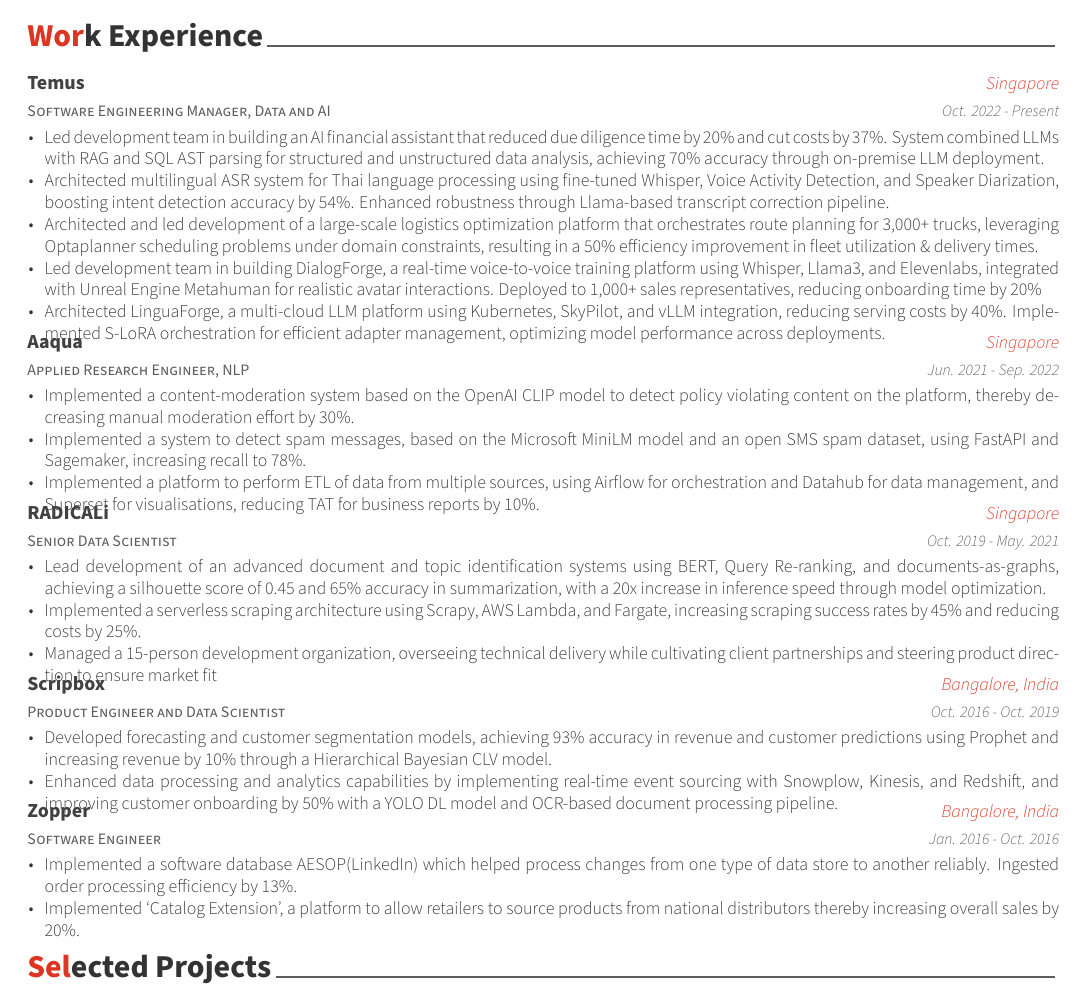
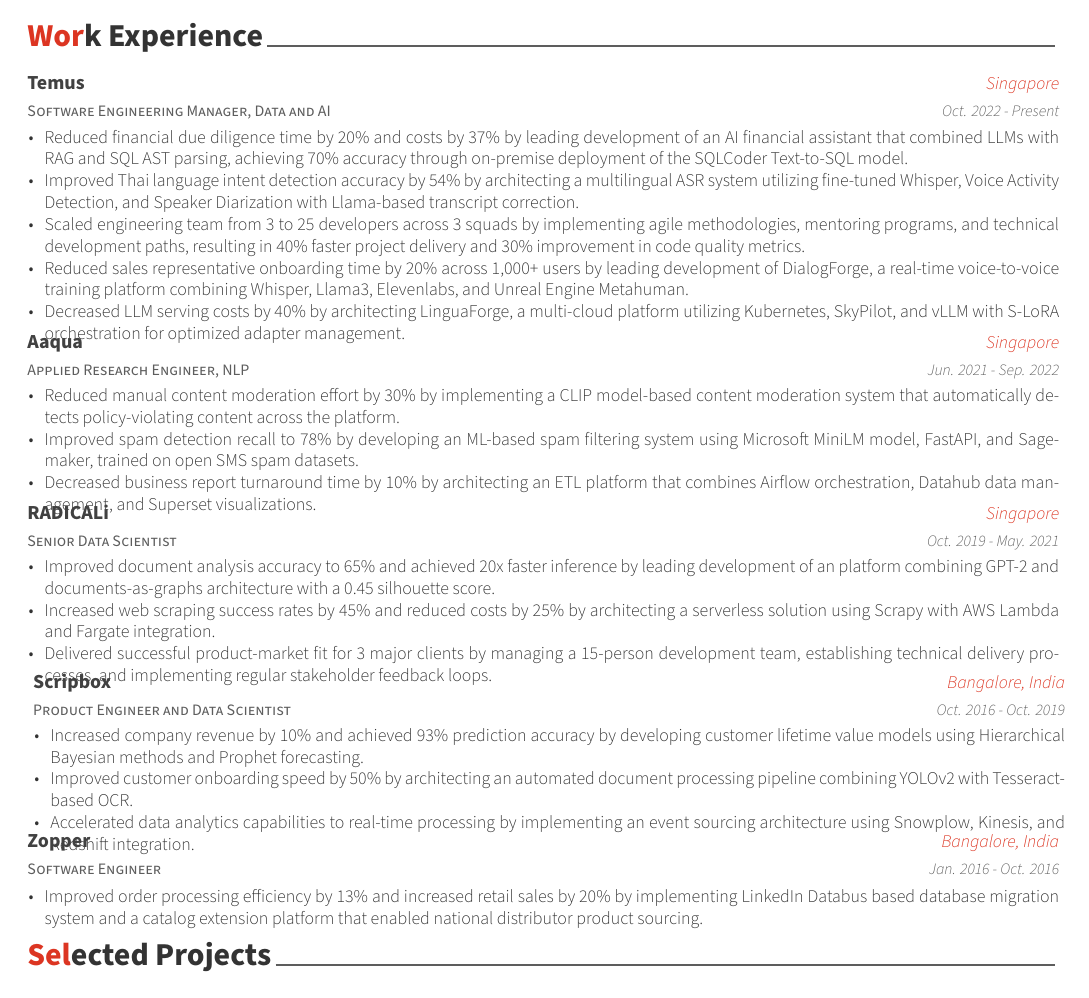
Before and after one commit to goodhamgupta/resume, a LaTeX CV (resume.tex, which reads resume/experience.tex): part of page 1 of 2, cut so that both start at the same text. Compiled offline with XeLaTeX.

Commit message:
Add google based experience format

```diff
--- a/resume/experience.tex
+++ b/resume/experience.tex
@@ -17,11 +17,11 @@
     {Oct. 2022 - Present} % Date(s)
     {
       \begin{cvitems} % Description(s) of tasks/responsibilities
-        \item {Led development team in building an AI financial assistant that reduced due diligence time by 20\% and cut costs by 37\%. System combined LLMs with RAG and SQL AST parsing for structured and unstructured data analysis, achieving 70\% accuracy through on-premise LLM deployment.}
-        \item{Architected multilingual ASR system for Thai language processing using fine-tuned Whisper, Voice Activity Detection, and Speaker Diarization, boosting intent detection accuracy by 54\%. Enhanced robustness through Llama-based transcript correction pipeline.}
-        \item{Architected and led development of a large-scale logistics optimization platform that orchestrates route planning for 3,000+ trucks, leveraging Optaplanner scheduling problems under domain constraints, resulting in a 50\% efficiency improvement in fleet utilization \& delivery times.}
-        \item{Led development team in building DialogForge, a real-time voice-to-voice training platform using Whisper, Llama3, and Elevenlabs, integrated with Unreal Engine Metahuman for realistic avatar interactions. Deployed to 1,000+ sales representatives, reducing onboarding time by 20\%}
-        \item{Architected LinguaForge, a multi-cloud LLM platform using Kubernetes, SkyPilot, and vLLM integration, reducing serving costs by 40\%. Implemented S-LoRA orchestration for efficient adapter management, optimizing model performance across deployments.}
+        \item {Reduced financial due diligence time by 20\% and costs by 37\% by leading development of an AI financial assistant that combined LLMs with RAG and SQL AST parsing, achieving 70\% accuracy through on-premise deployment of the SQLCoder Text-to-SQL model.}
+        \item{Improved Thai language intent detection accuracy by 54\% by architecting a multilingual ASR system utilizing fine-tuned Whisper, Voice Activity Detection, and Speaker Diarization with Llama-based transcript correction.}
+        \item {Scaled engineering team from 3 to 25 developers across 3 squads by implementing agile methodologies, mentoring programs, and technical development paths, resulting in 40\% faster project delivery and 30\% improvement in code quality metrics.}
+        \item{Reduced sales representative onboarding time by 20\% across 1,000+ users by leading development of DialogForge, a real-time voice-to-voice training platform combining Whisper, Llama3, Elevenlabs, and Unreal Engine Metahuman.}
+        \item{Decreased LLM serving costs by 40\% by architecting LinguaForge, a multi-cloud platform utilizing Kubernetes, SkyPilot, and vLLM with S-LoRA orchestration for optimized adapter management.}
       \end{cvitems}
     }
 
@@ -33,9 +33,9 @@
     {Jun. 2021  - Sep. 2022} % Date(s)
     {
       \begin{cvitems} % Description(s) of tasks/responsibilities
-        \item {Implemented a content-moderation system based on the OpenAI CLIP model to detect policy violating content on the platform, thereby decreasing manual moderation effort by 30\%. }
-        \item {Implemented a system to detect spam messages, based on the Microsoft MiniLM model and an open SMS spam dataset, using FastAPI and Sagemaker, increasing recall to 78\%.}
-        \item {Implemented a platform to perform ETL of data from multiple sources, using Airflow for orchestration and Datahub for data management, and Superset for visualisations, reducing TAT for business reports by 10\%.}
+        \item {Reduced manual content moderation effort by 30\% by implementing a CLIP model-based content moderation system that automatically detects policy-violating content across the platform.}
+        \item {Improved spam detection recall to 78\% by developing an ML-based spam filtering system using Microsoft MiniLM model, FastAPI, and Sagemaker, trained on open SMS spam datasets.}
+        \item {Decreased business report turnaround time by 10\% by architecting an ETL platform that combines Airflow orchestration, Datahub data management, and Superset visualizations.}
       \end{cvitems}
     }
 
@@ -47,12 +47,11 @@
     {Oct. 2019 - May. 2021} % Date(s)
     {
       \begin{cvitems} % Description(s) of tasks/responsibilities
-        \item {Lead development of an advanced document and topic identification systems using BERT, Query Re-ranking, and documents-as-graphs, achieving a silhouette score of 0.45 and 65\% accuracy in summarization, with a 20x increase in inference speed through model optimization.}
-        \item{Implemented a serverless scraping architecture using Scrapy, AWS Lambda, and Fargate, increasing scraping success rates by 45\% and reducing costs by 25\%.}
-        \item{Managed a 15-person development organization, overseeing technical delivery while cultivating client partnerships and steering product direction to ensure market fit}
+        \item {Improved document analysis accuracy to 65\% and achieved 20x faster inference by leading development of an platform combining GPT-2 and documents-as-graphs architecture with a 0.45 silhouette score.}
+        \item{Increased web scraping success rates by 45\% and reduced costs by 25\% by architecting a serverless solution using Scrapy with AWS Lambda and Fargate integration.}
+        \item{Delivered successful product-market fit for 3 major clients by managing a 15-person development team, establishing technical delivery processes, and implementing regular stakeholder feedback loops.}
       \end{cvitems}
     }
-
 %---------------------------------------------------------
   \cventry
     {Product Engineer and Data Scientist} % Job title
@@ -61,21 +60,21 @@
     {Oct. 2016 - Oct. 2019} % Date(s)
     {
       \begin{cvitems} % Description(s) of tasks/responsibilities
-        \item {Developed forecasting and customer segmentation models, achieving 93\% accuracy in revenue and customer predictions using Prophet and increasing revenue by 10\% through a Hierarchical Bayesian CLV model.}
-        \item{Enhanced data processing and analytics capabilities by implementing real-time event sourcing with Snowplow, Kinesis, and Redshift, and improving customer onboarding by 50\% with a YOLO DL model and OCR-based document processing pipeline.}
+        \item {Increased company revenue by 10\% and achieved 93\% prediction accuracy by developing customer lifetime value models using Hierarchical Bayesian methods and Prophet forecasting.}
+        \item{Improved customer onboarding speed by 50\% by architecting an automated document processing pipeline combining YOLOv2 with Tesseract-based OCR. }
+        \item{Accelerated data analytics capabilities to real-time processing by implementing an event sourcing architecture using Snowplow, Kinesis, and Redshift integration.}
       \end{cvitems}
     }
 
 %---------------------------------------------------------
-  \cventry
+\cventry
     {Software Engineer} % Job title
     {Zopper} % Organization
     {Bangalore, India} % Location
     {Jan. 2016 - Oct. 2016} % Date(s)
     {
       \begin{cvitems} % Description(s) of tasks/responsibilities
-        \item {Implemented a software database AESOP(LinkedIn) which helped process changes from one type of data store to another reliably. Ingested order processing efficiency by 13\%. }
-        \item {Implemented ‘Catalog Extension’, a platform to allow retailers to source products from national distributors thereby increasing overall sales by 20\%.}
+        \item {Improved order processing efficiency by 13\% and increased retail sales by 20\% by implementing LinkedIn Databus based database migration system and a catalog extension platform that enabled national distributor product sourcing.}
       \end{cvitems}
     }
 \end{cventries}
```
Also changed, not shown: resume.pdf.
